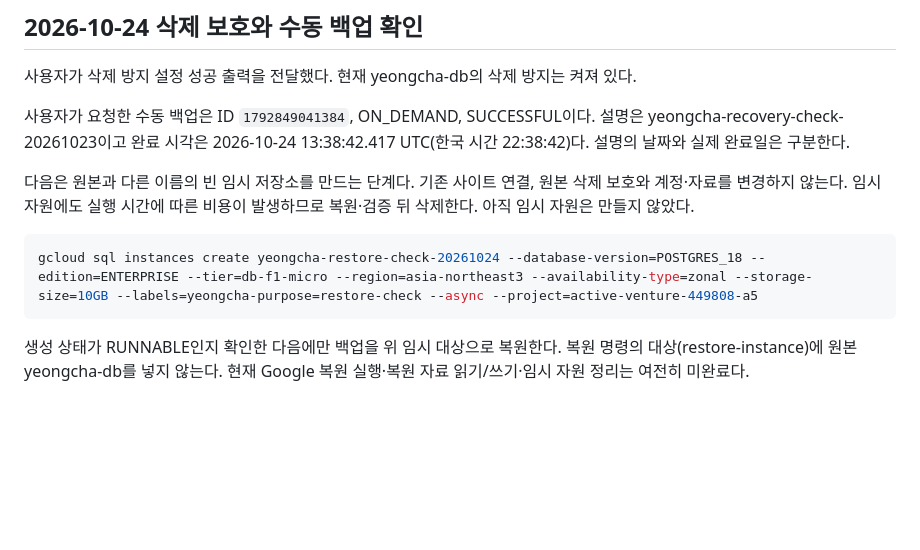
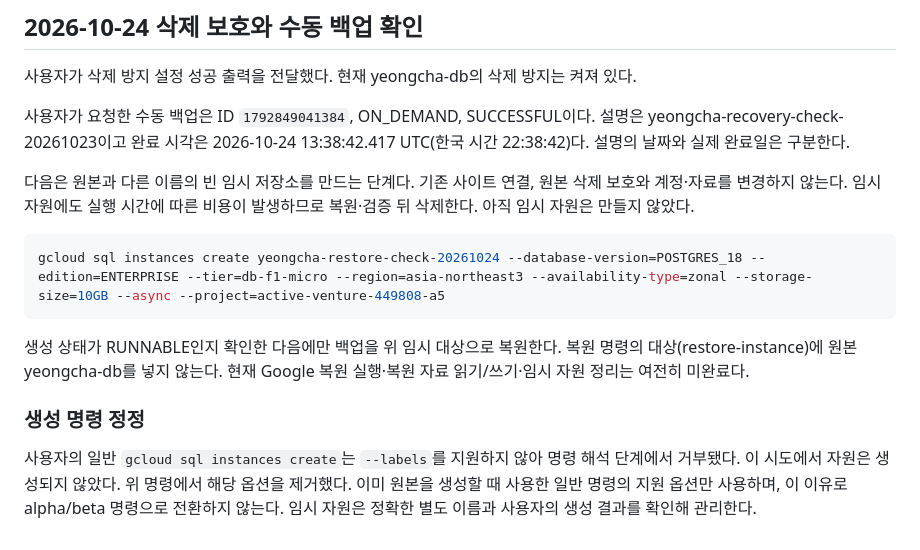
Before and after one commit to obamapop-hue/coffegroup, a Markdown page: docs/PHASE_8.md, the part around the change. GitHub-like rendering; blank space fills up the shorter version.

Commit message:
Correct stable Cloud SQL create command without unsupported labels flag

````diff
--- a/docs/PHASE_8.md
+++ b/docs/PHASE_8.md
@@ -99,9 +99,17 @@ gcloud sql instances patch yeongcha-db --deletion-protection --project=active-ve
 비용이 발생하므로 복원·검증 뒤 삭제한다. 아직 임시 자원은 만들지 않았다.
 
 ```bash
-gcloud sql instances create yeongcha-restore-check-20261024 --database-version=POSTGRES_18 --edition=ENTERPRISE --tier=db-f1-micro --region=asia-northeast3 --availability-type=zonal --storage-size=10GB --labels=yeongcha-purpose=restore-check --async --project=active-venture-449808-a5
+gcloud sql instances create yeongcha-restore-check-20261024 --database-version=POSTGRES_18 --edition=ENTERPRISE --tier=db-f1-micro --region=asia-northeast3 --availability-type=zonal --storage-size=10GB --async --project=active-venture-449808-a5
 ```
 
 생성 상태가 RUNNABLE인지 확인한 다음에만 백업을 위 임시 대상으로 복원한다.
 복원 명령의 대상(restore-instance)에 원본 yeongcha-db를 넣지 않는다.
 현재 Google 복원 실행·복원 자료 읽기/쓰기·임시 자원 정리는 여전히 미완료다.
+
+### 생성 명령 정정
+
+사용자의 일반 `gcloud sql instances create`는 `--labels`를 지원하지 않아
+명령 해석 단계에서 거부됐다. 이 시도에서 자원은 생성되지 않았다.
+위 명령에서 해당 옵션을 제거했다. 이미 원본을 생성할 때 사용한 일반 명령의
+지원 옵션만 사용하며, 이 이유로 alpha/beta 명령으로 전환하지 않는다.
+임시 자원은 정확한 별도 이름과 사용자의 생성 결과를 확인해 관리한다.
````
